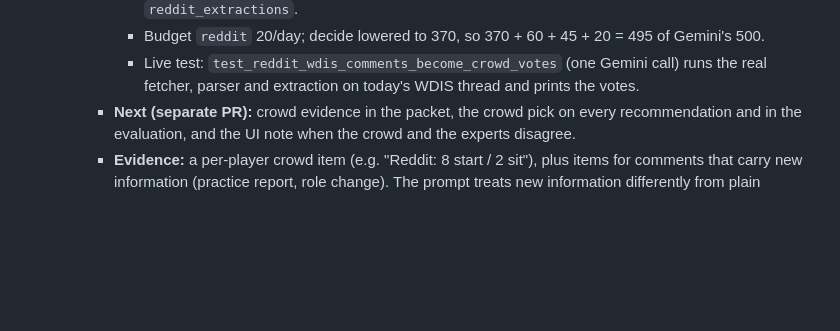
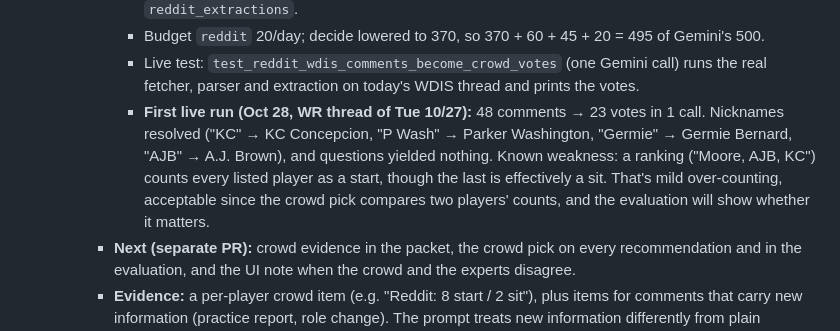
Before and after one commit to niwang96/who-should-i-start, a Markdown page: CLAUDE.md, the part around the change. Drawn GitHub-style; blank space fills up the shorter version.

Commit message:
Record the first live Reddit extraction
Co-Authored-By: Claude Opus 5.5 <noreply@anthropic.com>
Claude-Session: https://claude.ai/code/session_01UZJ6GmyQMTNLKpqp9KVnVC

```diff
--- a/CLAUDE.md
+++ b/CLAUDE.md
@@ -179,6 +179,7 @@ Many users will ask about the same players, so cache per-player results.
        - Votes `{player, start|sit, reason}` go to `crowd_votes`, matched by exact full name (team breaks ties). Unmatched or ambiguous names are dropped. Every processed comment is cached in `reddit_extractions`.
        - Budget `reddit` 20/day; decide lowered to 370, so 370 + 60 + 45 + 20 = 495 of Gemini's 500.
        - Live test: `test_reddit_wdis_comments_become_crowd_votes` (one Gemini call) runs the real fetcher, parser and extraction on today's WDIS thread and prints the votes.
+       - **First live run (Oct 28, WR thread of Tue 10/27):** 48 comments → 23 votes in 1 call. Nicknames resolved ("KC" → KC Concepcion, "P Wash" → Parker Washington, "Germie" → Germie Bernard, "AJB" → A.J. Brown), and questions yielded nothing. Known weakness: a ranking ("Moore, AJB, KC") counts every listed player as a start, though the last is effectively a sit. That's mild over-counting, acceptable since the crowd pick compares two players' counts, and the evaluation will show whether it matters.
      - **Next (separate PR):** crowd evidence in the packet, the crowd pick on every recommendation and in the evaluation, and the UI note when the crowd and the experts disagree.
      - **Evidence:** a per-player crowd item (e.g. "Reddit: 8 start / 2 sit"), plus items for comments that carry new information (practice report, role change). The prompt treats new information differently from plain preference.
      - **Crowd pick:** computed in code from the counts, logged with every recommendation, and scored by 6a. Crowd opinion can beat expert consensus, especially on late news the rankings haven't absorbed; the evaluation decides how much weight it earns.
```
